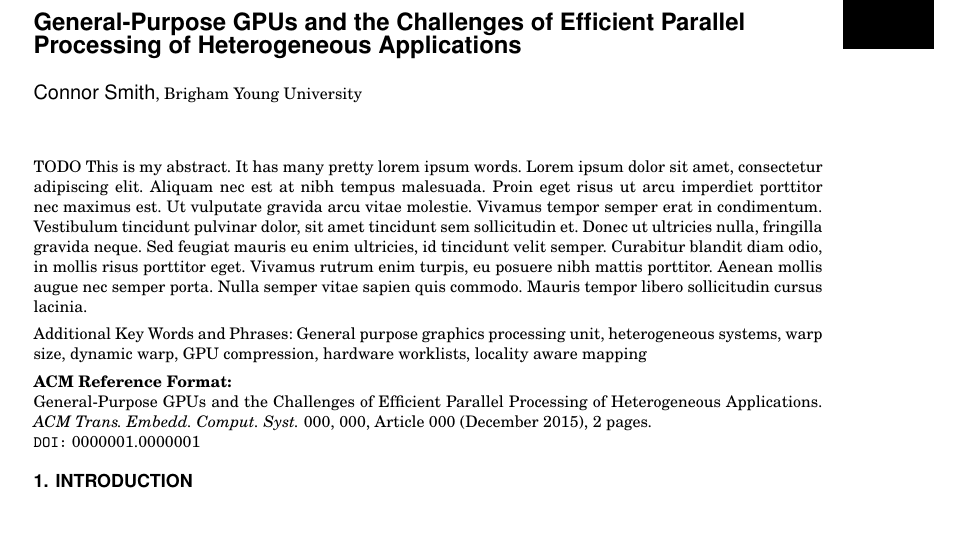
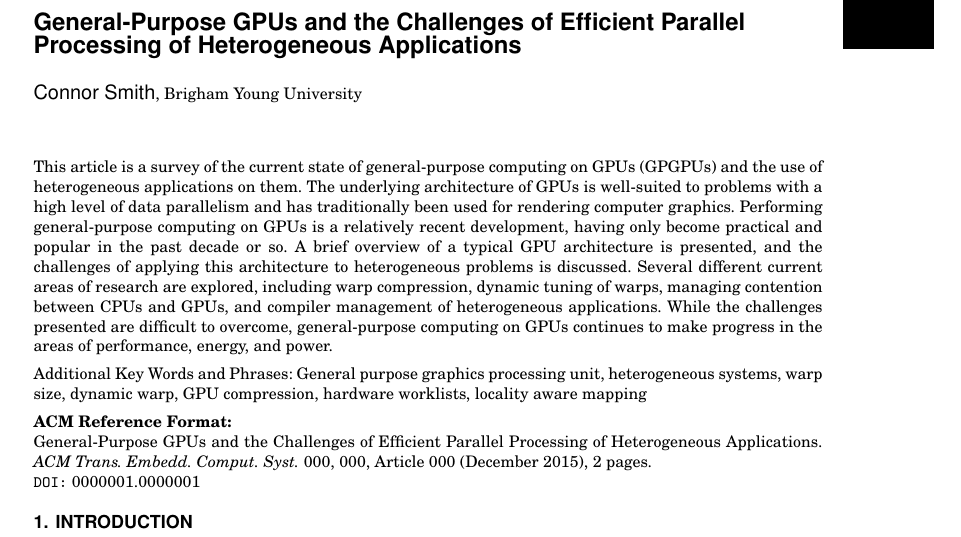
Before and after one commit to connorsmith256/ECEN528, a LaTeX paper (FinalProject/Tex/paper/paper.tex): part of page 1 of 2 before the commit and part of page 1 of 3 after it, cut so that both start at the same text. Compiled offline with pdfLaTeX.

Commit message:
added abstract

```diff
--- a/FinalProject/Tex/paper/paper.tex
+++ b/FinalProject/Tex/paper/paper.tex
@@ -46,16 +46,19 @@ Parallel Processing of Heterogeneous Applications}
 \affil{Brigham Young University}}
 
 \begin{abstract}
-TODO This is my abstract. It has many pretty lorem ipsum words. Lorem ipsum
-dolor sit amet, consectetur adipiscing elit. Aliquam nec est at nibh tempus
-malesuada. Proin eget risus ut arcu imperdiet porttitor nec maximus est. Ut
-vulputate gravida arcu vitae molestie. Vivamus tempor semper erat in
-condimentum. Vestibulum tincidunt pulvinar dolor, sit amet tincidunt sem
-sollicitudin et. Donec ut ultricies nulla, fringilla gravida neque. Sed feugiat
-mauris eu enim ultricies, id tincidunt velit semper. Curabitur blandit diam
-odio, in mollis risus porttitor eget. Vivamus rutrum enim turpis, eu posuere
-nibh mattis porttitor. Aenean mollis augue nec semper porta. Nulla semper vitae
-sapien quis commodo. Mauris tempor libero sollicitudin cursus lacinia.
+This article is a survey of the current state of general-purpose computing on
+GPUs (GPGPUs) and the use of heterogeneous applications on them. The underlying
+architecture of GPUs is well-suited to problems with a high level of data
+parallelism and has traditionally been used for rendering computer graphics.
+Performing general-purpose computing on GPUs is a relatively recent development,
+having only become practical and popular in the past decade or so. A brief
+overview of a typical GPU architecture is presented, and the challenges of
+applying this architecture to heterogeneous problems is discussed. Several
+different current areas of research are explored, including warp compression,
+dynamic tuning of warps, managing contention between CPUs and GPUs, and compiler
+management of heterogeneous applications. While the challenges presented are
+difficult to overcome, general-purpose computing on GPUs continues to make
+progress in the areas of performance, energy, and power.
 \end{abstract}
 
 \keywords{General purpose graphics processing unit, heterogeneous systems, warp
```
